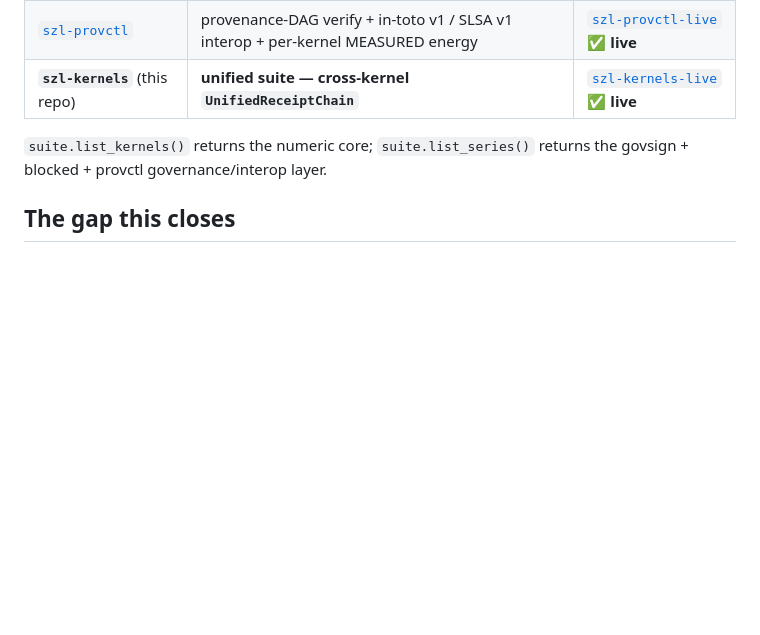
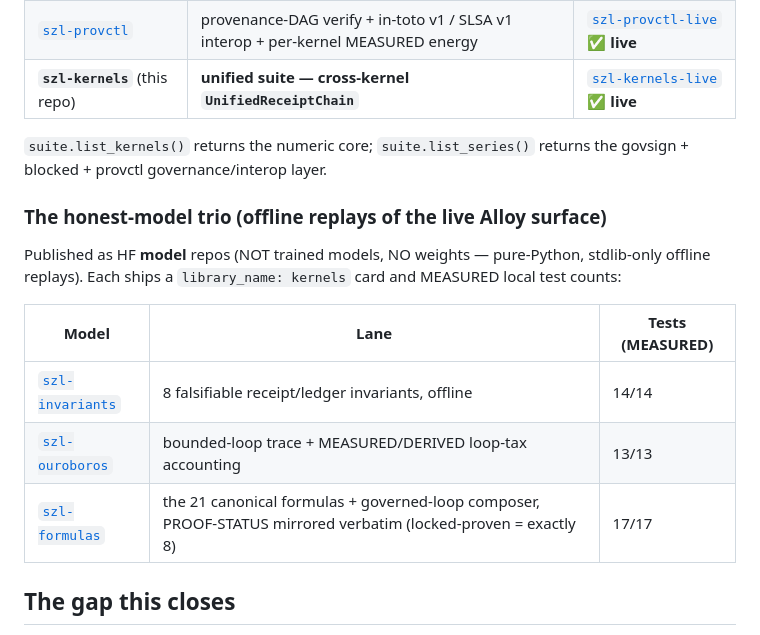
Before and after one commit to szl-holdings/szl-kernels, a Markdown page: README.md, the part around the change. Drawn GitHub-style; blank space fills up the shorter version.

Commit message:
Cross-link the honest-model trio (szl-invariants/ouroboros/formulas)
Additive: new trio subsection under the governed-kernel series. NOT trained models, no weights.

Signed-off-by: Stephen Lutar <stephenlutar2@gmail.com>

```diff
--- a/README.md
+++ b/README.md
@@ -157,6 +157,16 @@ Independently published, `get_kernel`-discoverable kernels that share one `Unifi
 
 `suite.list_kernels()` returns the numeric core; `suite.list_series()` returns the govsign + blocked + provctl governance/interop layer.
 
+### The honest-model trio (offline replays of the live Alloy surface)
+
+Published as HF **model** repos (NOT trained models, NO weights — pure-Python, stdlib-only offline replays). Each ships a `library_name: kernels` card and MEASURED local test counts:
+
+| Model | Lane | Tests (MEASURED) |
+|---|---|---|
+| [`szl-invariants`](https://huggingface.co/SZLHOLDINGS/szl-invariants) | 8 falsifiable receipt/ledger invariants, offline | 14/14 |
+| [`szl-ouroboros`](https://huggingface.co/SZLHOLDINGS/szl-ouroboros) | bounded-loop trace + MEASURED/DERIVED loop-tax accounting | 13/13 |
+| [`szl-formulas`](https://huggingface.co/SZLHOLDINGS/szl-formulas) | the 21 canonical formulas + governed-loop composer, PROOF-STATUS mirrored verbatim (locked-proven = exactly 8) | 17/17 |
+
 ## The gap this closes
 
 Today even SZL's own governance is fragmented: `szl-governed-norm` keeps its own receipt chain, the energy meter keeps its own ledger, and `szl-lambda-gate` keeps none. So a single forward pass yields three logs no third party can re-walk as one ordered, tamper-evident sequence. `UnifiedReceiptChain` is that missing artifact — op-agnostic SHA3-256 receipts that hash-chain norm, Λ, and energy calls into **one** verifiable stream, in call order. `szl-govsign` then makes that chain head third-party-verifiable; `szl-blocked` makes a refusal a recorded, first-class state and derives the compliance paperwork from it; `szl-provctl` verifies the whole multi-run provenance DAG and bridges it to the in-toto/SLSA formats the rest of the supply-chain world reads.
```
